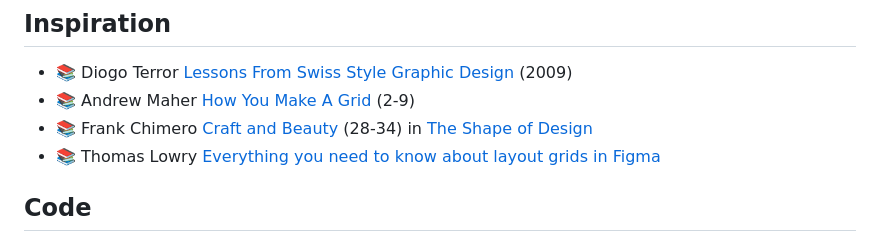
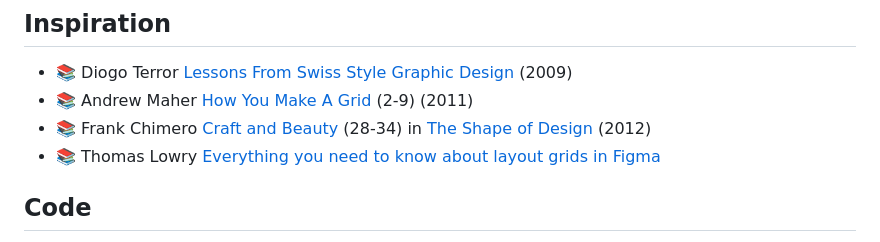
Before and after one commit to omundy/dig245-swiss-design, a Markdown page: README.md, the part around the change. GitHub-like rendering.

```diff
--- a/README.md
+++ b/README.md
@@ -64,8 +64,8 @@ https://web.archive.org/web/20151024000243/http://swisscolors.net/ -->
 ## Inspiration
 
 - 📚 Diogo Terror [Lessons From Swiss Style Graphic Design](http://www.smashingmagazine.com/2009/07/17/lessons-from-swiss-style-graphic-design/) (2009)
-- 📚 Andrew Maher [How You Make A Grid](https://kupdf.net/download/grid-design-for-graphic-designers-by-andrew-maher_58f4a3f0dc0d60a14ada97de_pdf) (2-9)
-- 📚 Frank Chimero [Craft and Beauty](https://shapeofdesignbook.com/chapters/02-craft-and-beauty/) (28-34) in [The Shape of Design](https://shapeofdesignbook.com/)
+- 📚 Andrew Maher [How You Make A Grid](https://kupdf.net/download/grid-design-for-graphic-designers-by-andrew-maher_58f4a3f0dc0d60a14ada97de_pdf) (2-9) (2011)
+- 📚 Frank Chimero [Craft and Beauty](https://shapeofdesignbook.com/chapters/02-craft-and-beauty/) (28-34) in [The Shape of Design](https://shapeofdesignbook.com/) (2012)
 - 📚 Thomas Lowry [Everything you need to know about layout grids in Figma](https://www.figma.com/best-practices/everything-you-need-to-know-about-layout-grids/)
 
 
```
